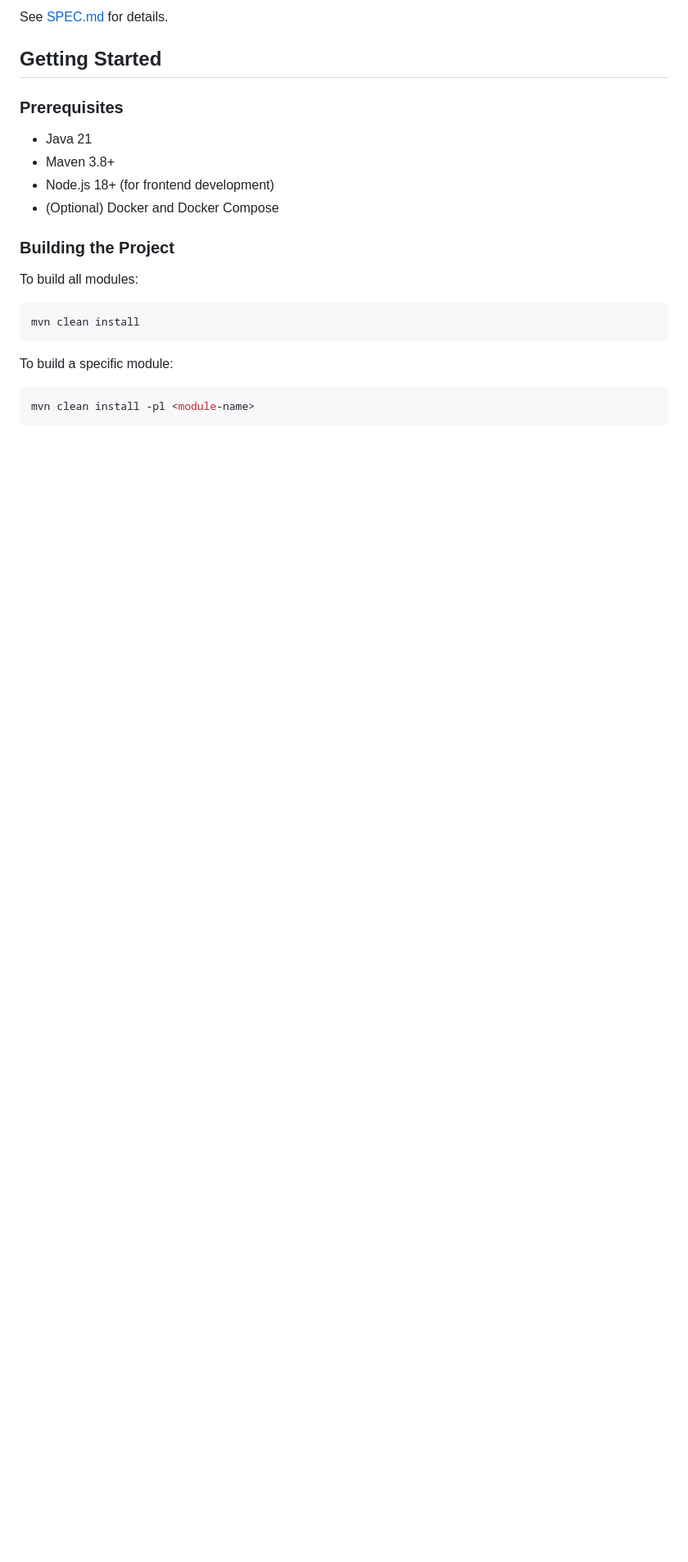
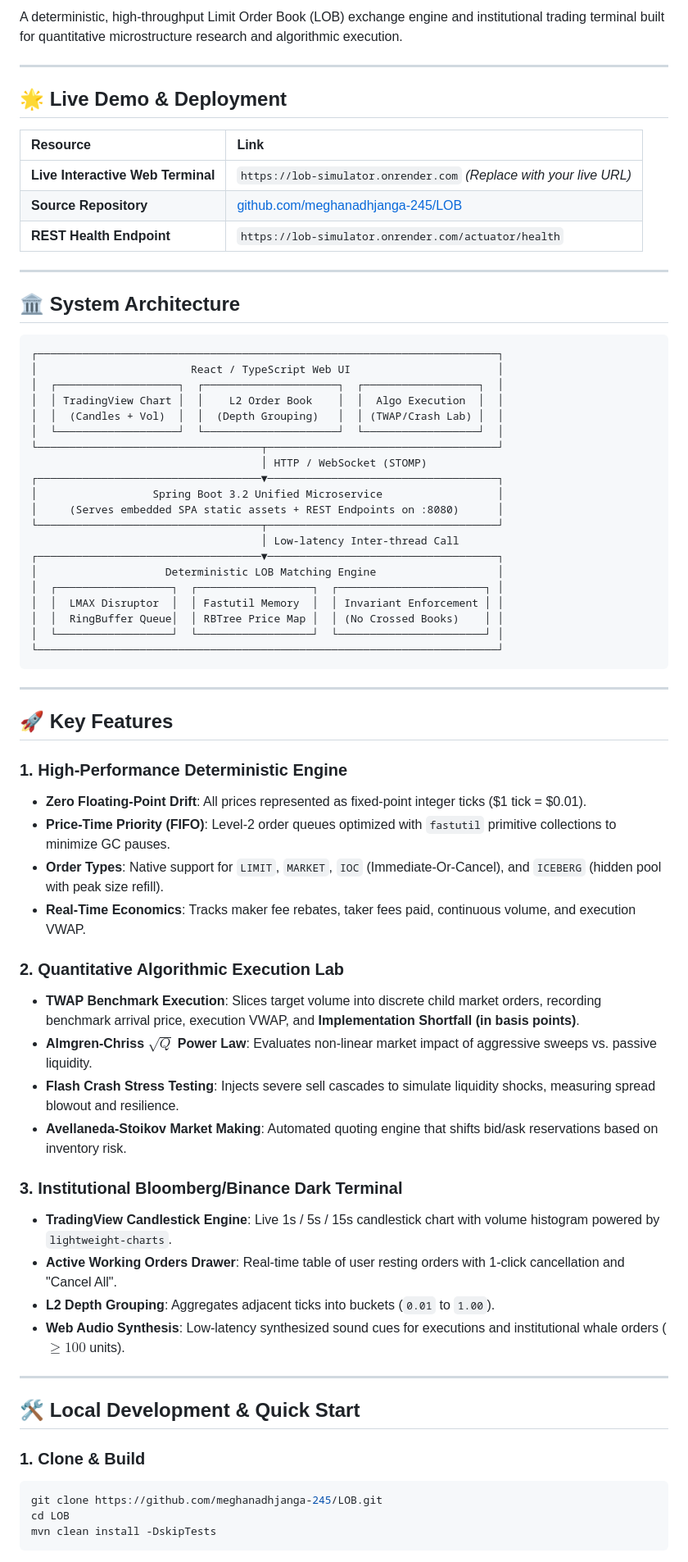
Before and after one commit to meghanadhjanga-245/LOB, a Markdown page: README.md, the part around one of its changes. Shown at 82% size. Rendered like a GitHub page; blank space fills up the shorter version.

Commit message:
docs: enrich README with architecture diagram, resume badges, and endpoints

````diff
--- a/README.md
+++ b/README.md
@@ -4,26 +9,73 @@ Limit Order Book Simulator & Market Impact Lab
 
-See [SPEC.md](SPEC.md) for details.
+A deterministic, high-throughput Limit Order Book (LOB) exchange engine and institutional trading terminal built for quantitative microstructure research and algorithmic execution.
 
-## Getting Started
+---
 
-### Prerequisites
+## 🌟 Live Demo & Deployment
 
-- Java 21
-- Maven 3.8+
-- Node.js 18+ (for frontend development)
-- (Optional) Docker and Docker Compose
+| Resource | Link |
+| :--- | :--- |
+| **Live Interactive Web Terminal** | `https://lob-simulator.onrender.com` *(Replace with your live URL)* |
+| **Source Repository** | [github.com/meghanadhjanga-245/LOB](https://github.com/meghanadhjanga-245/LOB) |
+| **REST Health Endpoint** | `https://lob-simulator.onrender.com/actuator/health` |
 
-### Building the Project
+---
 
-To build all modules:
+## 🏛️ System Architecture
 
-```bash
-mvn clean install
+```
+┌────────────────────────────────────────────────────────────────────────┐
+│                        React / TypeScript Web UI                       │
+│  ┌───────────────────┐  ┌─────────────────────┐  ┌──────────────────┐  │
+│  │ TradingView Chart │  │    L2 Order Book    │  │  Algo Execution  │  │
+│  │  (Candles + Vol)  │  │  (Depth Grouping)   │  │ (TWAP/Crash Lab) │  │
+│  └───────────────────┘  └─────────────────────┘  └──────────────────┘  │
+└───────────────────────────────────┬────────────────────────────────────┘
+                                    │ HTTP / WebSocket (STOMP)
+┌───────────────────────────────────▼────────────────────────────────────┐
+│                  Spring Boot 3.2 Unified Microservice                  │
+│     (Serves embedded SPA static assets + REST Endpoints on :8080)      │
+└───────────────────────────────────┬────────────────────────────────────┘
+                                    │ Low-latency Inter-thread Call
+┌───────────────────────────────────▼────────────────────────────────────┐
+│                    Deterministic LOB Matching Engine                   │
+│  ┌──────────────────┐  ┌──────────────────┐  ┌───────────────────────┐ │
+│  │  LMAX Disruptor  │  │ Fastutil Memory  │  │ Invariant Enforcement │ │
+│  │  RingBuffer Queue│  │ RBTree Price Map │  │ (No Crossed Books)    │ │
+│  └──────────────────┘  └──────────────────┘  └───────────────────────┘ │
+└────────────────────────────────────────────────────────────────────────┘
 ```
 
-To build a specific module:
+---
 
+## 🚀 Key Features
+
+### 1. High-Performance Deterministic Engine
+* **Zero Floating-Point Drift**: All prices represented as fixed-point integer ticks ($1 tick = $0.01).
+* **Price-Time Priority (FIFO)**: Level-2 order queues optimized with `fastutil` primitive collections to minimize GC pauses.
+* **Order Types**: Native support for `LIMIT`, `MARKET`, `IOC` (Immediate-Or-Cancel), and `ICEBERG` (hidden pool with peak size refill).
+* **Real-Time Economics**: Tracks maker fee rebates, taker fees paid, continuous volume, and execution VWAP.
+
+### 2. Quantitative Algorithmic Execution Lab
+* **TWAP Benchmark Execution**: Slices target volume into discrete child market orders, recording benchmark arrival price, execution VWAP, and **Implementation Shortfall (in basis points)**.
+* **Almgren-Chriss $\sqrt{Q}$ Power Law**: Evaluates non-linear market impact of aggressive sweeps vs. passive liquidity.
+* **Flash Crash Stress Testing**: Injects severe sell cascades to simulate liquidity shocks, measuring spread blowout and resilience.
+* **Avellaneda-Stoikov Market Making**: Automated quoting engine that shifts bid/ask reservations based on inventory risk.
+
+### 3. Institutional Bloomberg/Binance Dark Terminal
+* **TradingView Candlestick Engine**: Live 1s / 5s / 15s candlestick chart with volume histogram powered by `lightweight-charts`.
+* **Active Working Orders Drawer**: Real-time table of user resting orders with 1-click cancellation and "Cancel All".
+* **L2 Depth Grouping**: Aggregates adjacent ticks into buckets (`0.01` to `1.00`).
+* **Web Audio Synthesis**: Low-latency synthesized sound cues for executions and institutional whale orders ($\ge 100$ units).
+
+---
+
+## 🛠️ Local Development & Quick Start
+
+### 1. Clone & Build
 ```bash
-mvn clean install -pl <module-name>
+git clone https://github.com/meghanadhjanga-245/LOB.git
+cd LOB
+mvn clean install -DskipTests
 ```
 
````
Also changed, not shown: other parts of README.md (+34 -116 lines).
